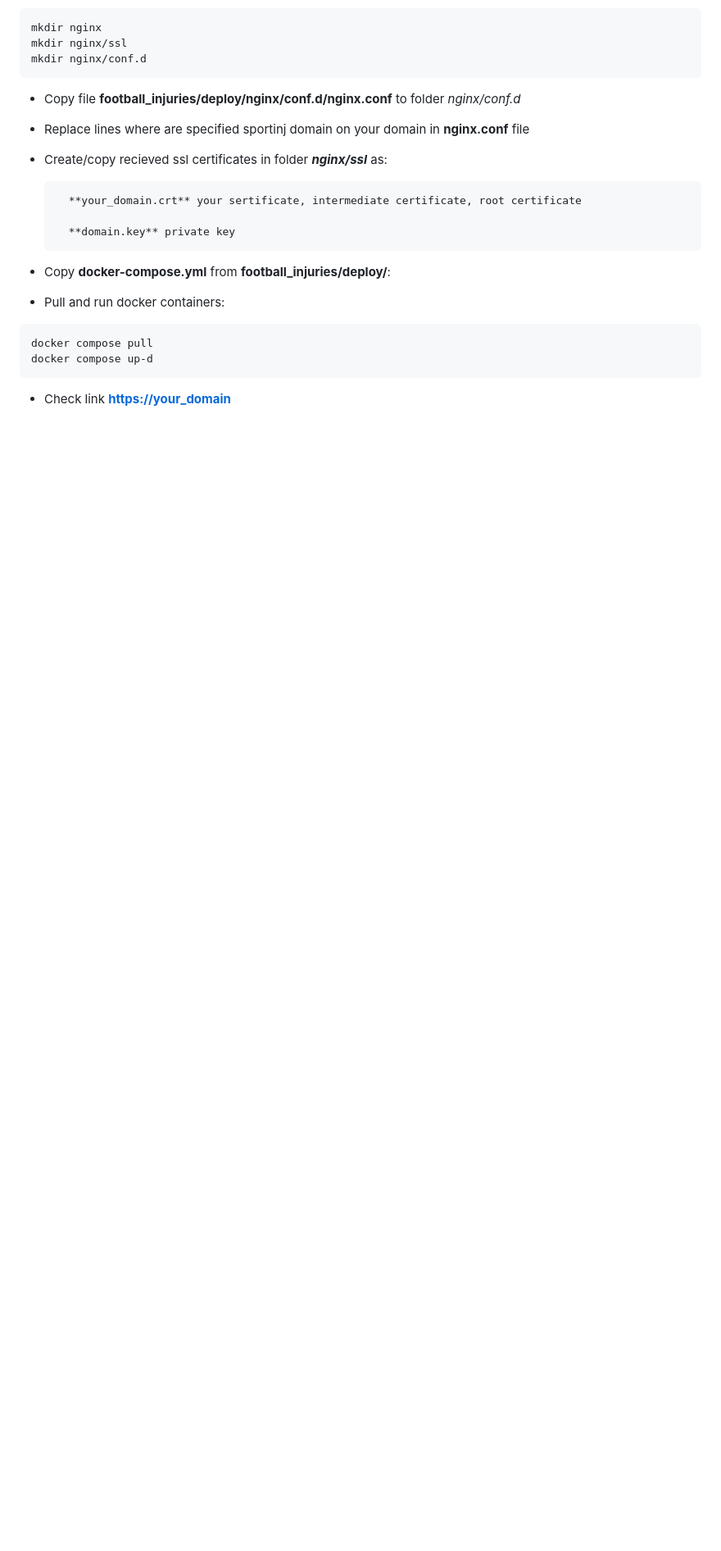
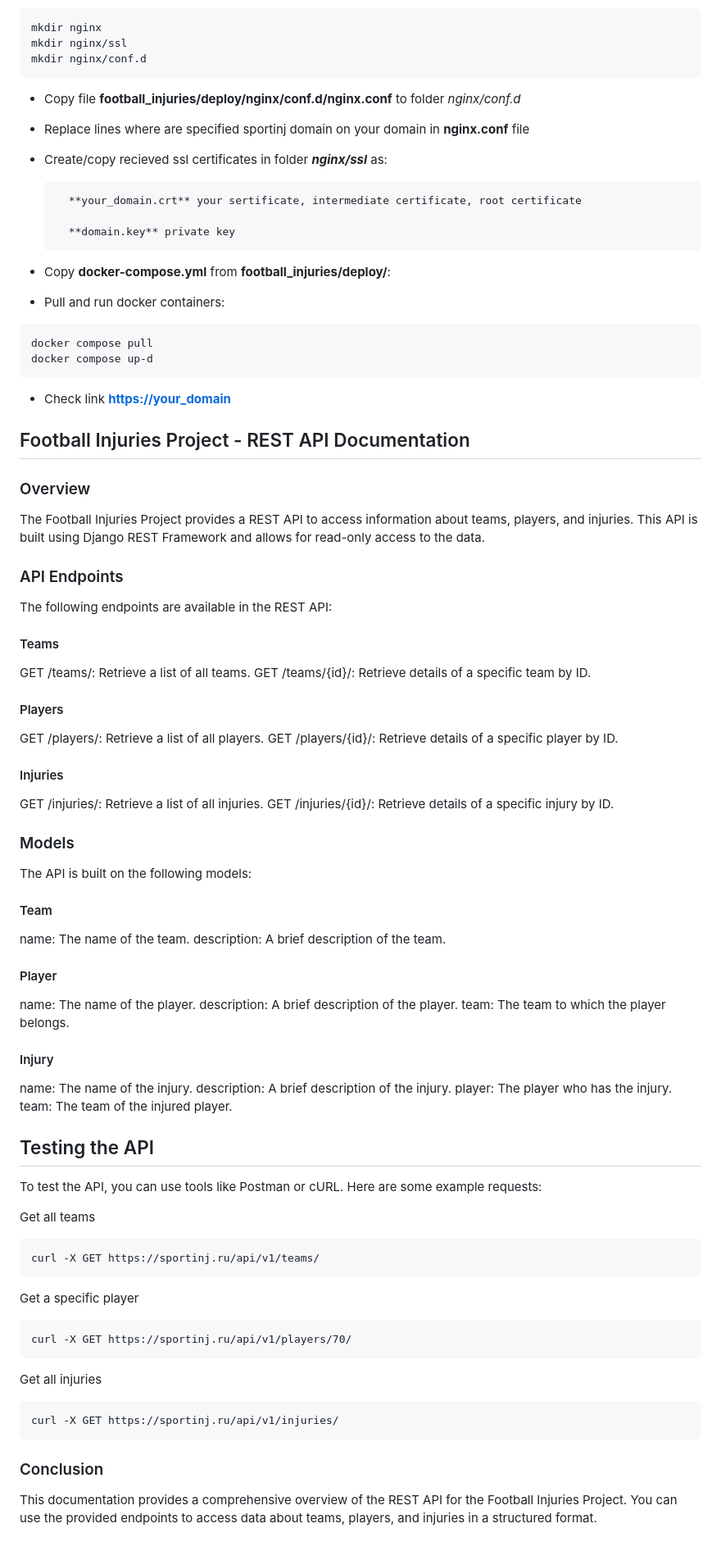
Before and after one commit to alekseybeloded/football_injuries, a Markdown page: README.md, the part around the change. Shown: that part at 82% size. GitHub-like rendering; blank space fills up the shorter version.

Commit message:
docs: add documentation for REST API

````diff
--- a/README.md
+++ b/README.md
@@ -109,3 +109,71 @@ docker compose up-d
 ```
 
 * Check link <a href="#" class="external-link" style="text-decoration: none" target="_blank"><strong>https://your_domain</strong></a>
+
+## Football Injuries Project - REST API Documentation
+
+### Overview
+
+The Football Injuries Project provides a REST API to access information about teams, players, and injuries. This API is built using Django REST Framework and allows for read-only access to the data.
+
+### API Endpoints
+
+The following endpoints are available in the REST API:
+
+#### Teams
+
+GET /teams/: Retrieve a list of all teams.
+GET /teams/{id}/: Retrieve details of a specific team by ID.
+
+#### Players
+
+GET /players/: Retrieve a list of all players.
+GET /players/{id}/: Retrieve details of a specific player by ID.
+
+#### Injuries
+
+GET /injuries/: Retrieve a list of all injuries.
+GET /injuries/{id}/: Retrieve details of a specific injury by ID.
+
+### Models
+
+The API is built on the following models:
+
+#### Team
+
+name: The name of the team.
+description: A brief description of the team.
+
+#### Player
+
+name: The name of the player.
+description: A brief description of the player.
+team: The team to which the player belongs.
+
+#### Injury
+
+name: The name of the injury.
+description: A brief description of the injury.
+player: The player who has the injury.
+team: The team of the injured player.
+
+## Testing the API
+
+To test the API, you can use tools like Postman or cURL. Here are some example requests:
+
+Get all teams
+```
+curl -X GET https://sportinj.ru/api/v1/teams/
+```
+Get a specific player
+```
+curl -X GET https://sportinj.ru/api/v1/players/70/
+```
+Get all injuries
+```
+curl -X GET https://sportinj.ru/api/v1/injuries/
+```
+
+### Conclusion
+
+This documentation provides a comprehensive overview of the REST API for the Football Injuries Project. You can use the provided endpoints to access data about teams, players, and injuries in a structured format.
````
